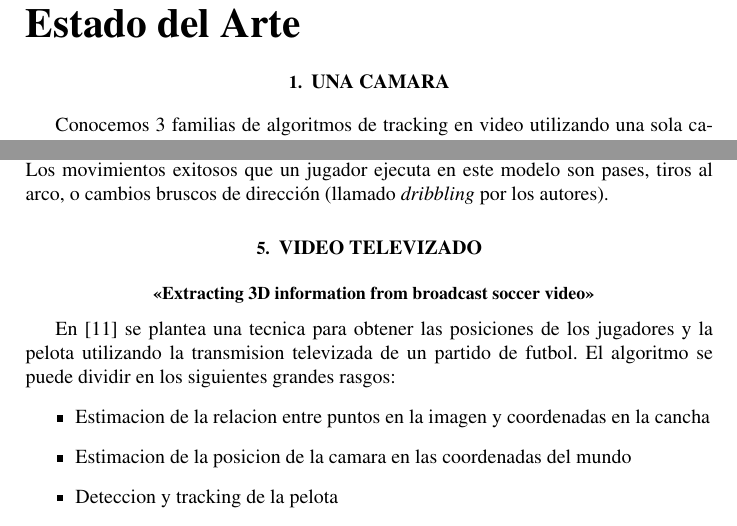
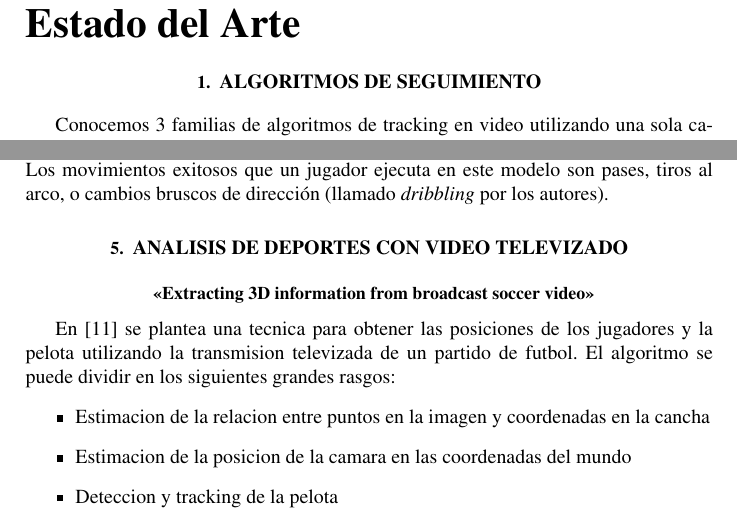
Before and after one commit to champo/proyecto-final, a LaTeX document (doc/state-of-the-art.tex): two parts of pages 2 and 11 of 14 before the commit and two parts of pages 3 and 12 of 15 after it, joined at a grey line, cut so that both start at the same text. Compiled offline with pdfLaTeX.

Commit message:
Change structure of state of the art

```diff
--- a/doc/state-of-the-art.tex
+++ b/doc/state-of-the-art.tex
@@ -83,11 +83,17 @@
 
 \newpage
 
+\part*{Introduccion}
+
+Blabety bla
+
+\newpage
+
 \part*{Estado del Arte}
 
 % Describir la organizacion de esta seccion
 
-\section{Una camara}
+\section{Algoritmos de seguimiento}
 
 Conocemos 3 familias de algoritmos de tracking en video utilizando una sola camara.
 Estas son \textit{Linear Predictors}, \textit{Local learning} y \textit{Graph based}.
@@ -675,7 +681,7 @@ Un episodio es definido como la secuencia de \textit{movimientos} de la pelota d
 de ella hasta que lo pierde. Los movimientos exitosos que un jugador ejecuta en este modelo son pases, tiros al arco,
 o cambios bruscos de dirección (llamado \textit{dribbling} por los autores).
 
-\section{Video televizado}
+\section{Analisis de deportes con video televizado}
 
 \subsection{\citetitle{LIU20061146}}
 
```
Also changed, not shown: doc/state-of-the-art.tex (6 more changed lines).
